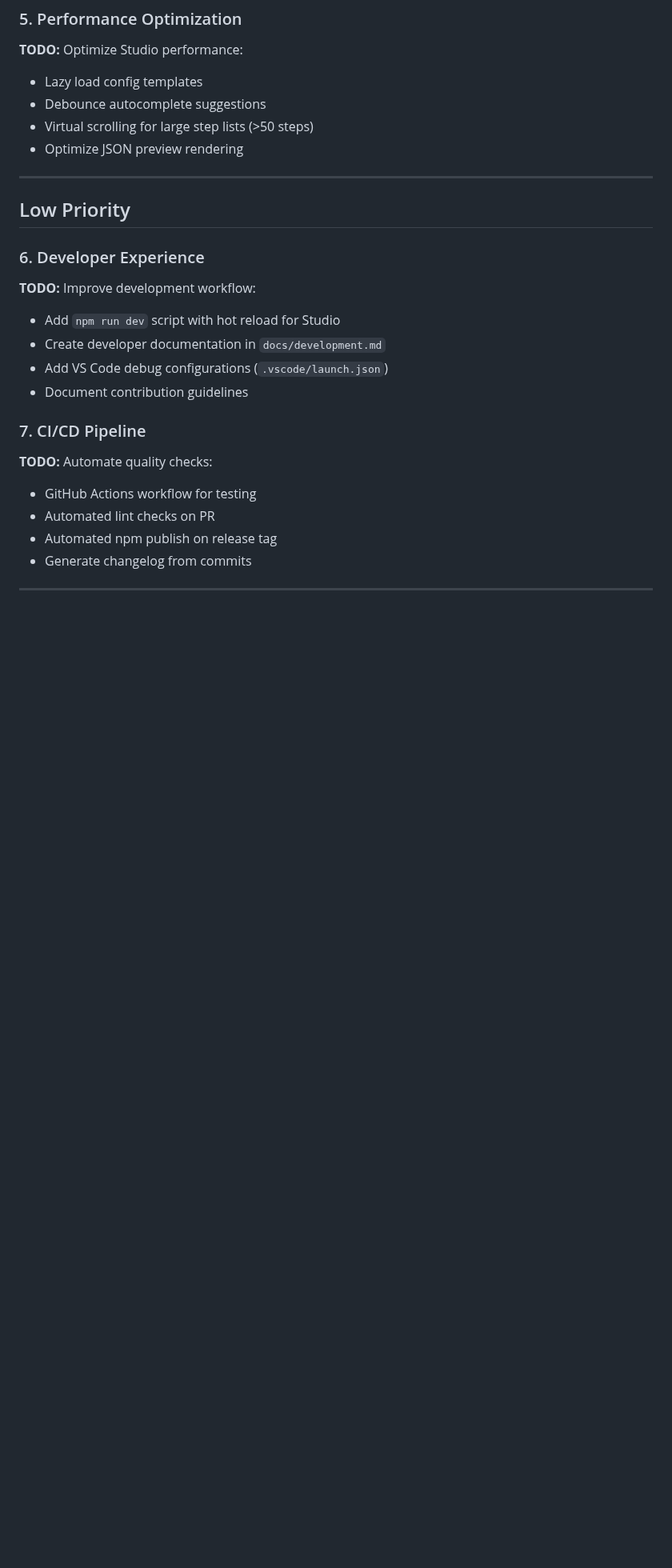
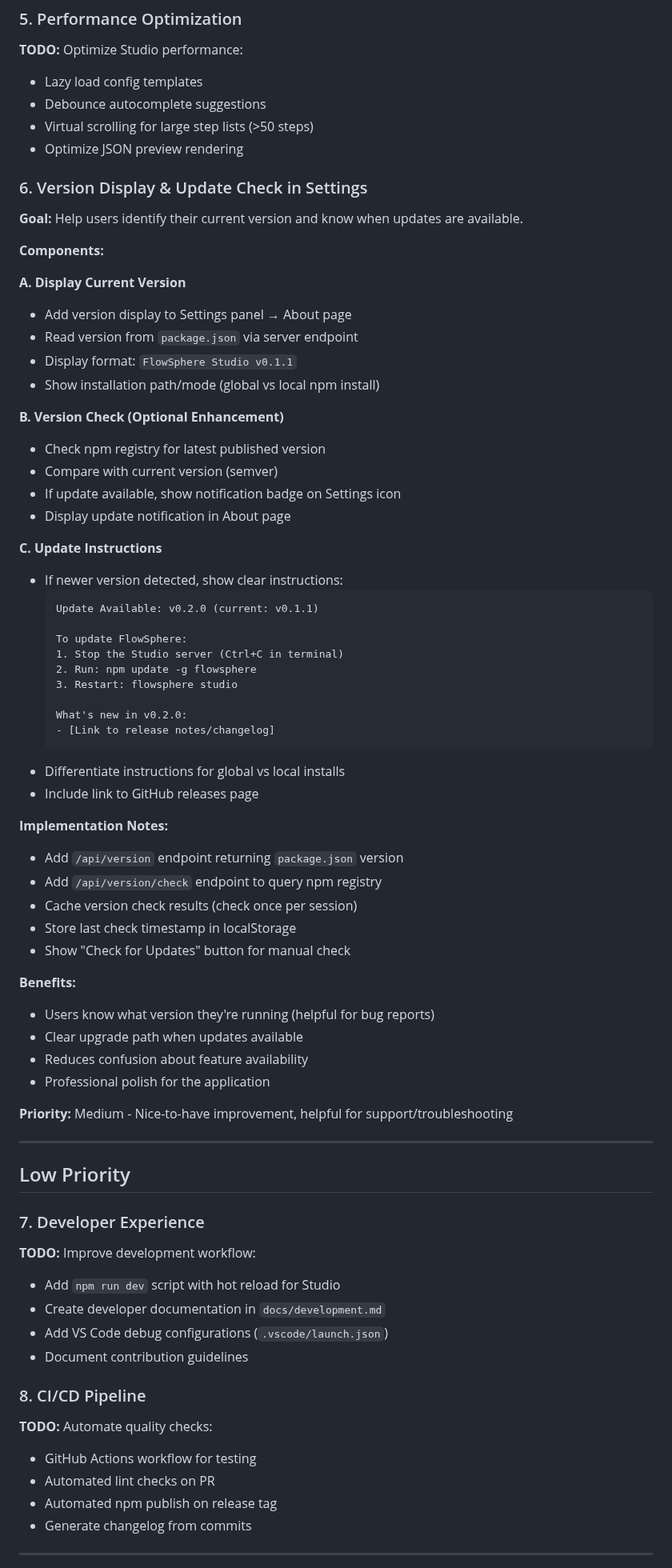
Before and after one commit to ymoud/flowsphere, a Markdown page: docs/INTERNAL-TASKS.md, the part around the change. Shown at 80% size. Rendered like a GitHub page; blank space fills up the shorter version.

Commit message:
Add version display and update check task to internal tasks
Document new internal task: Version Display & Update Check in Settings

**Goal:** Help users identify their current version and provide clear
update instructions when newer versions are available.

**Components:**

A. Display Current Version
- Show version from package.json in Settings → About page
- Display as "FlowSphere Studio v0.1.1"
- Show installation mode (global vs local)

B. Version Check (Optional Enhancement)
- Query npm registry for latest version
- Compare with current using semver
- Show notification badge if update available
- Display update notification in About page

C. Update Instructions
- Clear step-by-step instructions to update
- Different instructions for global vs local installs
- Link to GitHub releases/changelog
- Show what's new in latest version

**Implementation:**
- Add /api/version endpoint (reads package.json)
- Add /api/version/check endpoint (queries npm registry)
- Cache version check results per session
- Manual "Check for Updates" button
- Store last check timestamp in localStorage

**Benefits:**
- Users know their version (helpful for bug reports)
- Clear upgrade path reduces confusion
- Professional polish
- Reduces support burden

Priority: Medium - Nice-to-have improvement for troubleshooting

🤖 Generated with [Claude Code](https://claude.com/claude-code)

Co-Authored-By: Claude <noreply@anthropic.com>

````diff
--- a/docs/INTERNAL-TASKS.md
+++ b/docs/INTERNAL-TASKS.md
@@ -136,11 +136,60 @@ studio/resources/
 - Virtual scrolling for large step lists (>50 steps)
 - Optimize JSON preview rendering
 
+### 6. Version Display & Update Check in Settings
+
+**Goal:** Help users identify their current version and know when updates are available.
+
+**Components:**
+
+**A. Display Current Version**
+- Add version display to Settings panel → About page
+- Read version from `package.json` via server endpoint
+- Display format: `FlowSphere Studio v0.1.1`
+- Show installation path/mode (global vs local npm install)
+
+**B. Version Check (Optional Enhancement)**
+- Check npm registry for latest published version
+- Compare with current version (semver)
+- If update available, show notification badge on Settings icon
+- Display update notification in About page
+
+**C. Update Instructions**
+- If newer version detected, show clear instructions:
+  ```
+  Update Available: v0.2.0 (current: v0.1.1)
+
+  To update FlowSphere:
+  1. Stop the Studio server (Ctrl+C in terminal)
+  2. Run: npm update -g flowsphere
+  3. Restart: flowsphere studio
+
+  What's new in v0.2.0:
+  - [Link to release notes/changelog]
+  ```
+- Differentiate instructions for global vs local installs
+- Include link to GitHub releases page
+
+**Implementation Notes:**
+- Add `/api/version` endpoint returning `package.json` version
+- Add `/api/version/check` endpoint to query npm registry
+- Cache version check results (check once per session)
+- Store last check timestamp in localStorage
+- Show "Check for Updates" button for manual check
+
+**Benefits:**
+- Users know what version they're running (helpful for bug reports)
+- Clear upgrade path when updates available
+- Reduces confusion about feature availability
+- Professional polish for the application
+
+**Priority:** Medium - Nice-to-have improvement, helpful for support/troubleshooting
+
 ---
 
 ## Low Priority
 
-### 6. Developer Experience
+### 7. Developer Experience
 
 **TODO:** Improve development workflow:
 - Add `npm run dev` script with hot reload for Studio
@@ -148,7 +197,7 @@ studio/resources/
 - Add VS Code debug configurations (`.vscode/launch.json`)
 - Document contribution guidelines
 
-### 7. CI/CD Pipeline
+### 8. CI/CD Pipeline
 
 **TODO:** Automate quality checks:
 - GitHub Actions workflow for testing
````
